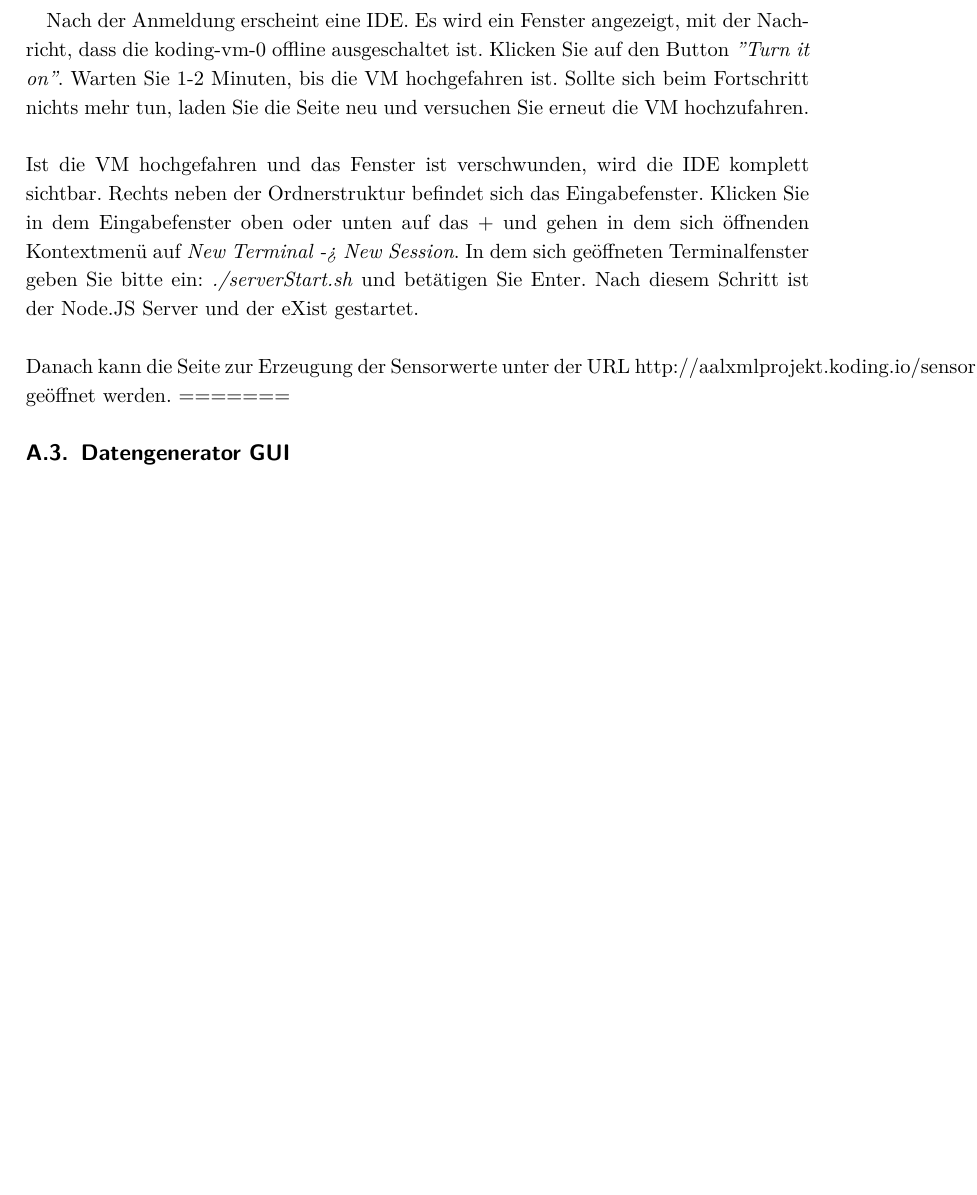
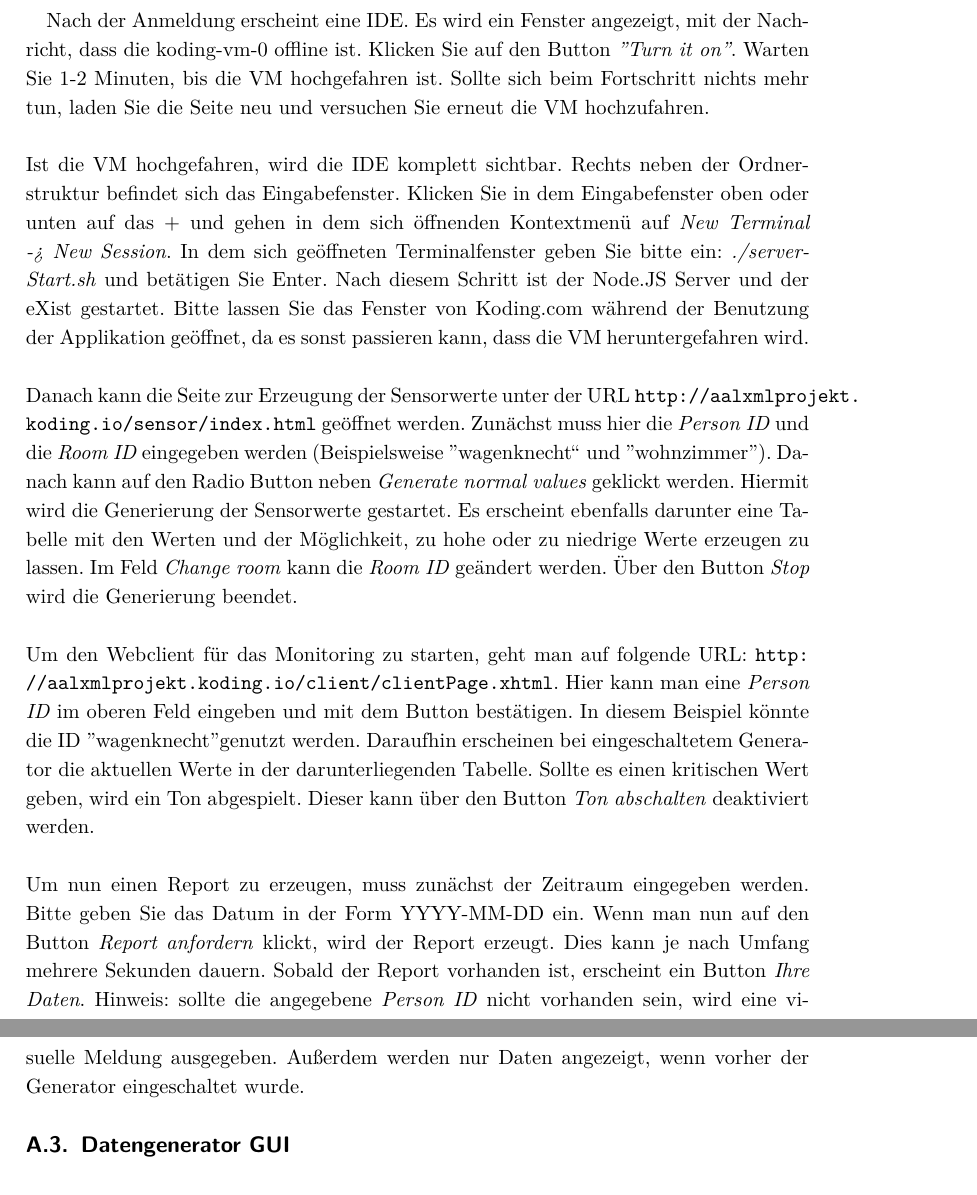
Before and after one commit to on-delete/xml-projekt-beleg, a LaTeX document (hauptdatei.tex, which reads anhang.tex): part of page 20 of 22 before the commit and two parts of pages 20 and 21 of 22 after it, the two joined at a grey line, cut so that both start at the same text, the shorter picture padded with empty space. Compiled offline with pdfLaTeX.

Commit message:
completed benutzeranleitung

```diff
--- a/anhang.tex
+++ b/anhang.tex
@@ -25,14 +25,20 @@ Zunächst muss der Server, auf dem das Projekt gehostet wird, gestartet werden.
 	\item Password: aalxmlprojekt2014
 \end{itemize}
 
-Nach der Anmeldung erscheint eine IDE. Es wird ein Fenster angezeigt, mit der Nachricht, dass die koding-vm-0 offline ausgeschaltet ist. Klicken Sie auf den Button \textit{"Turn it on"}. Warten Sie 1-2 Minuten, bis die VM hochgefahren ist. Sollte sich beim Fortschritt nichts mehr tun, laden Sie die Seite neu und versuchen Sie erneut die VM hochzufahren.
+Nach der Anmeldung erscheint eine IDE. Es wird ein Fenster angezeigt, mit der Nachricht, dass die koding-vm-0 offline ist. Klicken Sie auf den Button \textit{"Turn it on"}. Warten Sie 1-2 Minuten, bis die VM hochgefahren ist. Sollte sich beim Fortschritt nichts mehr tun, laden Sie die Seite neu und versuchen Sie erneut die VM hochzufahren.
 \\
 \\
-Ist die VM hochgefahren und das Fenster ist verschwunden, wird die IDE komplett sichtbar. Rechts neben der Ordnerstruktur befindet sich das Eingabefenster. Klicken Sie in dem Eingabefenster oben oder unten auf das $+$ und gehen in dem sich öffnenden Kontextmenü auf \textit{New Terminal -> New Session}. In dem sich geöffneten Terminalfenster geben Sie bitte ein: \textit{./serverStart.sh} und betätigen Sie Enter. Nach diesem Schritt ist der Node.JS Server und der eXist gestartet.
+Ist die VM hochgefahren, wird die IDE komplett sichtbar. Rechts neben der Ordnerstruktur befindet sich das Eingabefenster. Klicken Sie in dem Eingabefenster oben oder unten auf das $+$ und gehen in dem sich öffnenden Kontextmenü auf \textit{New Terminal -> New Session}. In dem sich geöffneten Terminalfenster geben Sie bitte ein: \textit{./serverStart.sh} und betätigen Sie Enter. Nach diesem Schritt ist der Node.JS Server und der eXist gestartet. Bitte lassen Sie das Fenster von Koding.com während der Benutzung der Applikation geöffnet, da es sonst passieren kann, dass die VM heruntergefahren wird.
 \\
 \\
-Danach kann die Seite zur Erzeugung der Sensorwerte unter der URL http://aalxmlprojekt.koding.io/sensor/index.html geöffnet werden.
-=======
+Danach kann die Seite zur Erzeugung der Sensorwerte unter der URL \url{http://aalxmlprojekt.koding.io/sensor/index.html} geöffnet werden. Zunächst muss hier die \textit{Person ID} und die \textit{Room ID} eingegeben werden (Beispielsweise "wagenknecht"'  und "wohnzimmer"). Danach kann auf den Radio Button neben \textit{Generate normal values} geklickt werden. Hiermit wird die Generierung der Sensorwerte gestartet. Es erscheint ebenfalls darunter eine Tabelle mit den Werten und der Möglichkeit, zu hohe oder zu niedrige Werte erzeugen zu lassen. Im Feld \textit{Change room} kann die \textit{Room ID} geändert werden. Über den Button \textit{Stop} wird die Generierung beendet.
+\\
+\\
+Um den Webclient für das Monitoring zu starten, geht man auf folgende URL: \url{http://aalxmlprojekt.koding.io/client/clientPage.xhtml}. Hier kann man eine \textit{Person ID} im oberen Feld eingeben und mit dem Button bestätigen. In diesem Beispiel könnte die ID "wagenknecht" genutzt werden. Daraufhin erscheinen bei eingeschaltetem Generator die aktuellen Werte in der darunterliegenden Tabelle. Sollte es einen kritischen Wert geben, wird ein Ton abgespielt. Dieser kann über den Button \textit{Ton abschalten} deaktiviert werden.
+\\
+\\
+Um nun einen Report zu erzeugen, muss zunächst der Zeitraum eingegeben werden. Bitte geben Sie das Datum in der Form YYYY-MM-DD ein. Wenn man nun auf den Button \textit{Report anfordern} klickt, wird der Report erzeugt. Dies kann je nach Umfang mehrere Sekunden dauern. Sobald der Report vorhanden ist, erscheint ein Button \textit{Ihre Daten}. Hinweis: sollte die angegebene \textit{Person ID} nicht vorhanden sein, wird eine visuelle Meldung ausgegeben. Außerdem werden nur Daten angezeigt, wenn vorher der Generator eingeschaltet wurde.
+
 \subsection{Datengenerator GUI}
 \begin{figure}[H]
 	\begin{center}
```
Also changed, not shown: anhang.tex (2 more changed lines).
